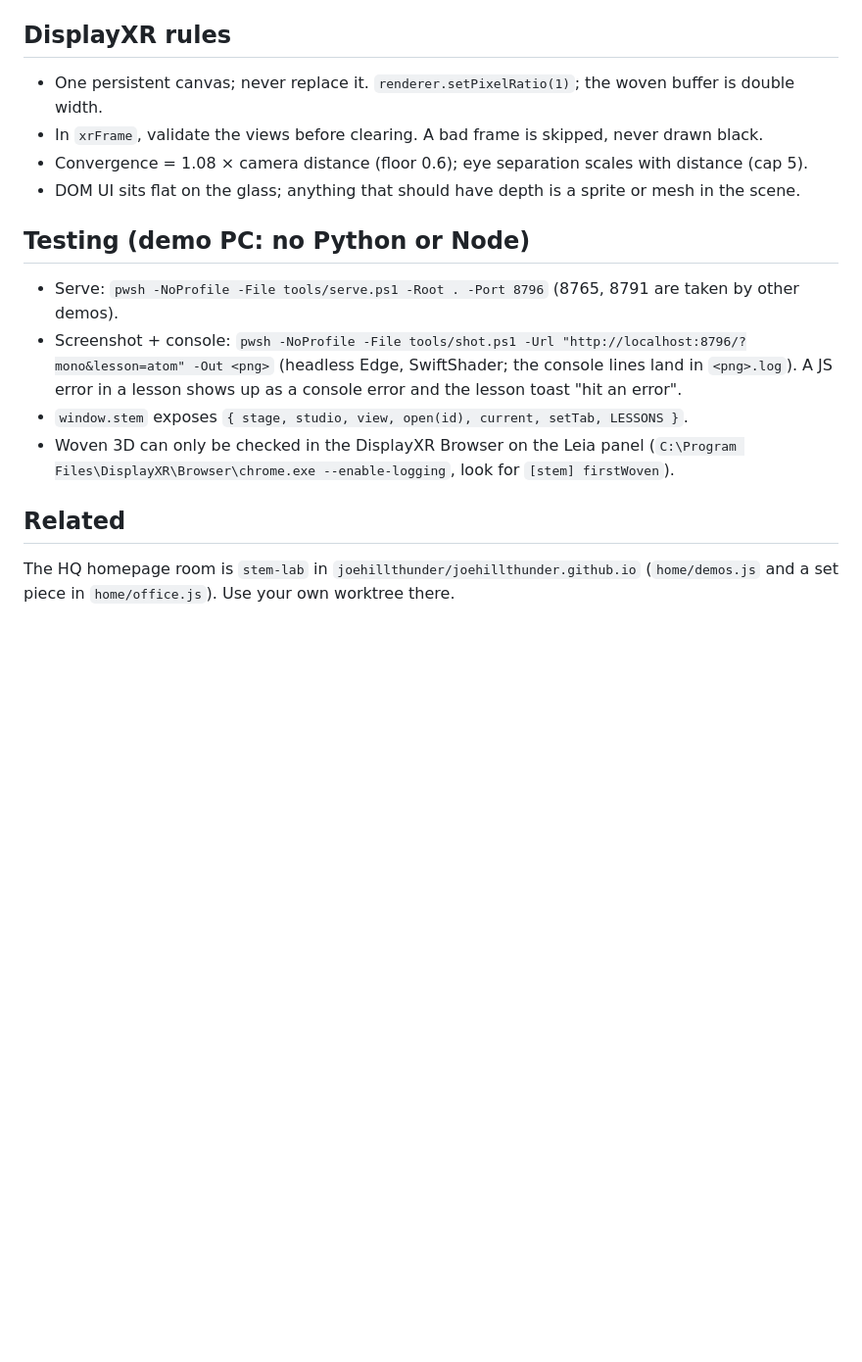
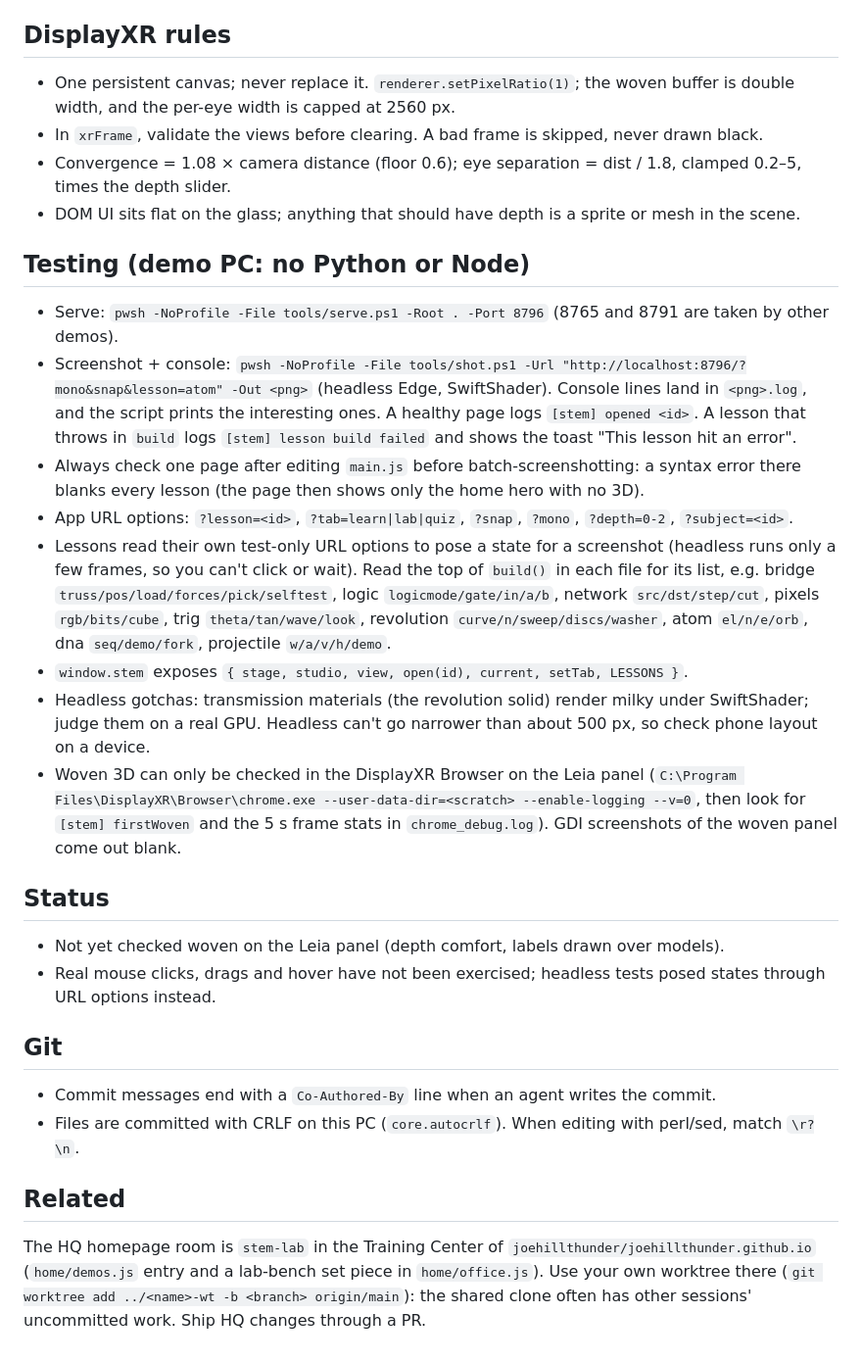
Before and after one commit to joehillthunder/displayxr-stem-lab, a Markdown page: CLAUDE.md, the part around one of its changes. Shown at 98% size. Drawn GitHub-style; blank space fills up the shorter version.

```diff
--- a/CLAUDE.md
+++ b/CLAUDE.md
@@ -70,22 +116,51 @@ correct and checkable. Simulations should use the real equations (say which in `
 
 ## DisplayXR rules
 
-- One persistent canvas; never replace it. `renderer.setPixelRatio(1)`; the woven buffer is double width.
+- One persistent canvas; never replace it. `renderer.setPixelRatio(1)`; the woven buffer is double width,
+  and the per-eye width is capped at 2560 px.
 - In `xrFrame`, validate the views before clearing. A bad frame is skipped, never drawn black.
-- Convergence = 1.08 × camera distance (floor 0.6); eye separation scales with distance (cap 5).
+- Convergence = 1.08 × camera distance (floor 0.6); eye separation = dist / 1.8, clamped 0.2–5, times
+  the depth slider.
 - DOM UI sits flat on the glass; anything that should have depth is a sprite or mesh in the scene.
 
 ## Testing (demo PC: no Python or Node)
 
-- Serve: `pwsh -NoProfile -File tools/serve.ps1 -Root . -Port 8796` (8765, 8791 are taken by other demos).
-- Screenshot + console: `pwsh -NoProfile -File tools/shot.ps1 -Url "http://localhost:8796/?mono&lesson=atom" -Out <png>`
-  (headless Edge, SwiftShader; the console lines land in `<png>.log`). A JS error in a lesson shows
-  up as a console error and the lesson toast "hit an error".
+- Serve: `pwsh -NoProfile -File tools/serve.ps1 -Root . -Port 8796` (8765 and 8791 are taken by other demos).
+- Screenshot + console:
+  `pwsh -NoProfile -File tools/shot.ps1 -Url "http://localhost:8796/?mono&snap&lesson=atom" -Out <png>`
+  (headless Edge, SwiftShader). Console lines land in `<png>.log`, and the script prints the
+  interesting ones. A healthy page logs `[stem] opened <id>`. A lesson that throws in `build` logs
+  `[stem] lesson build failed` and shows the toast "This lesson hit an error".
+- Always check one page after editing `main.js` before batch-screenshotting: a syntax error there blanks
+  every lesson (the page then shows only the home hero with no 3D).
+- App URL options: `?lesson=<id>`, `?tab=learn|lab|quiz`, `?snap`, `?mono`, `?depth=0-2`, `?subject=<id>`.
+- Lessons read their own test-only URL options to pose a state for a screenshot (headless runs only a
+  few frames, so you can't click or wait). Read the top of `build()` in each file for its list, e.g.
+  bridge `truss/pos/load/forces/pick/selftest`, logic `logicmode/gate/in/a/b`, network `src/dst/step/cut`,
+  pixels `rgb/bits/cube`, trig `theta/tan/wave/look`, revolution `curve/n/sweep/discs/washer`,
+  atom `el/n/e/orb`, dna `seq/demo/fork`, projectile `w/a/v/h/demo`.
 - `window.stem` exposes `{ stage, studio, view, open(id), current, setTab, LESSONS }`.
+- Headless gotchas: transmission materials (the revolution solid) render milky under SwiftShader; judge
+  them on a real GPU. Headless can't go narrower than about 500 px, so check phone layout on a device.
 - Woven 3D can only be checked in the DisplayXR Browser on the Leia panel
-  (`C:\Program Files\DisplayXR\Browser\chrome.exe --enable-logging`, look for `[stem] firstWoven`).
+  (`C:\Program Files\DisplayXR\Browser\chrome.exe --user-data-dir=<scratch> --enable-logging --v=0`,
+  then look for `[stem] firstWoven` and the 5 s frame stats in `chrome_debug.log`). GDI screenshots of the
+  woven panel come out blank.
+
+## Status
+
+- Not yet checked woven on the Leia panel (depth comfort, labels drawn over models).
+- Real mouse clicks, drags and hover have not been exercised; headless tests posed states through URL
+  options instead.
+
+## Git
+
+- Commit messages end with a `Co-Authored-By` line when an agent writes the commit.
+- Files are committed with CRLF on this PC (`core.autocrlf`). When editing with perl/sed, match `\r?\n`.
 
 ## Related
 
-The HQ homepage room is `stem-lab` in `joehillthunder/joehillthunder.github.io` (`home/demos.js` and a
-set piece in `home/office.js`). Use your own worktree there.
+The HQ homepage room is `stem-lab` in the Training Center of `joehillthunder/joehillthunder.github.io`
+(`home/demos.js` entry and a lab-bench set piece in `home/office.js`). Use your own worktree there
+(`git worktree add ../<name>-wt -b <branch> origin/main`): the shared clone often has other sessions'
+uncommitted work. Ship HQ changes through a PR.
```
Also changed, not shown: other parts of CLAUDE.md (+65 -19 lines).
